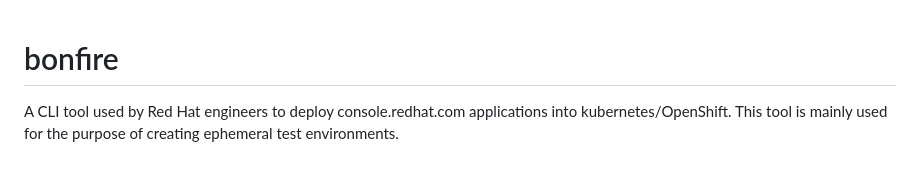
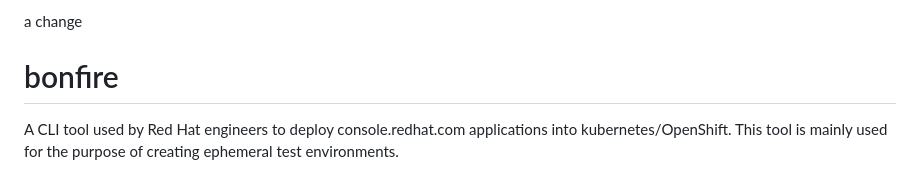
Before and after one commit to RedHatInsights/bonfire, a Markdown page: README.md, the part around the change. Drawn GitHub-style.

```diff
--- a/README.md
+++ b/README.md
@@ -1,3 +1,5 @@
+a change
+
 # bonfire <!-- omit in toc -->
 
 A CLI tool used by Red Hat engineers to deploy console.redhat.com applications into kubernetes/OpenShift. This tool is mainly used for the purpose of creating ephemeral test environments.
```
